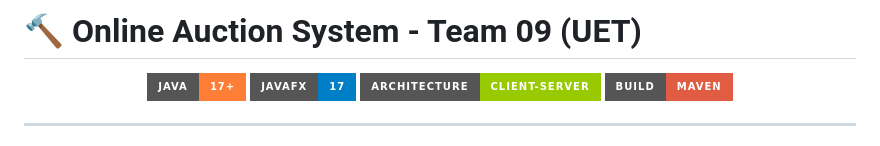
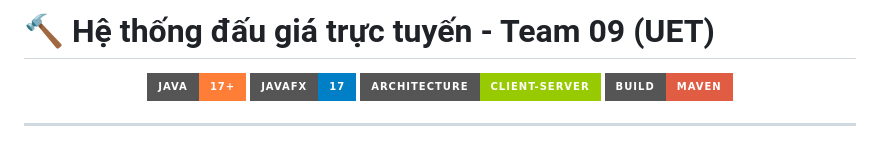
Before and after one commit to Team-09-LTNC/Online-auction-system, a Markdown page: README.md, the part around the change. Drawn GitHub-style; badges without logos.

```diff
--- a/README.md
+++ b/README.md
@@ -1,4 +1,4 @@
-# 🔨 Online Auction System - Team 09 (UET)
+# 🔨 Hệ thống đấu giá trực tuyến - Team 09 (UET)
 
 <p align="center">
   <img src="https://img.shields.io/badge/Java-17%2B-orange?style=for-the-badge&logo=java" />
```
